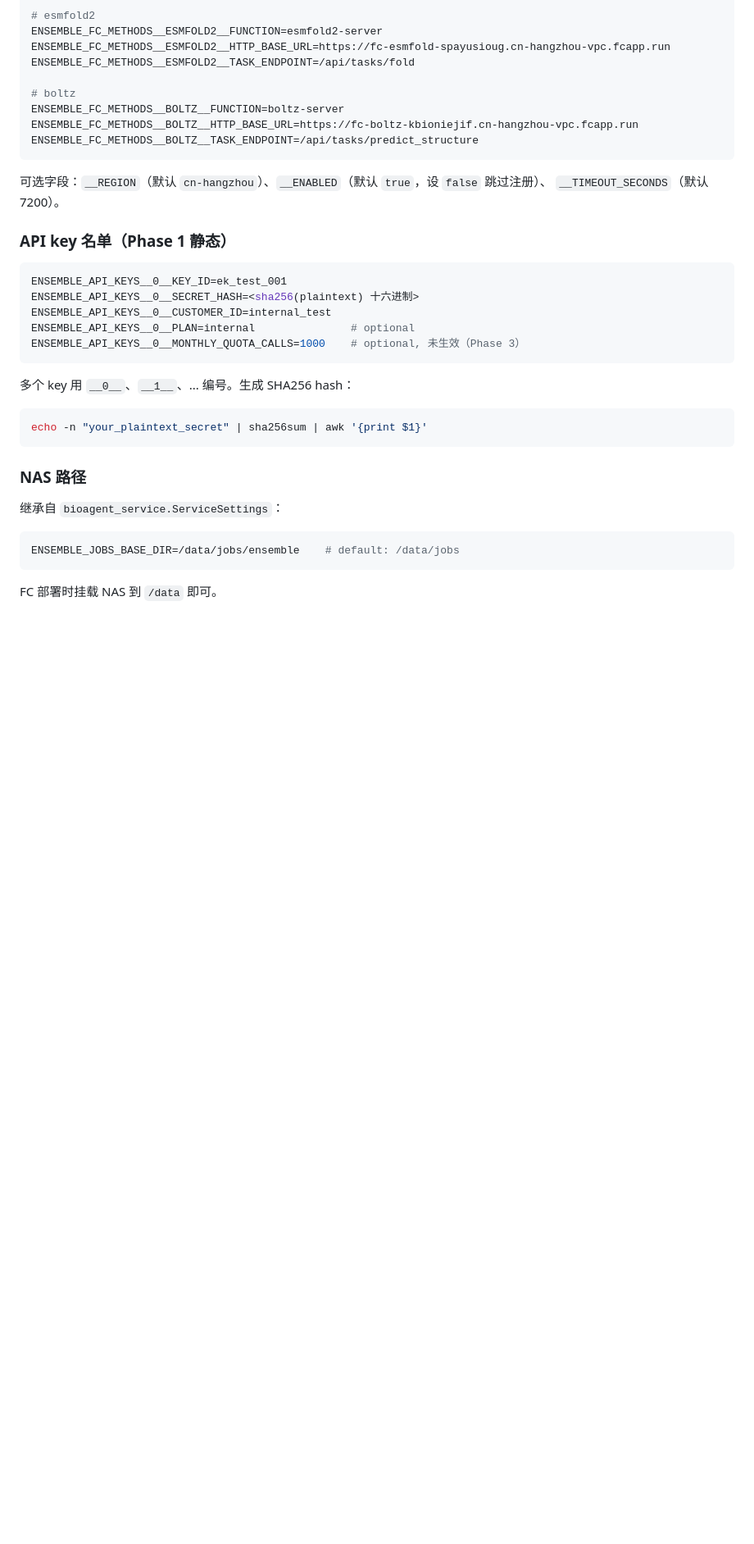
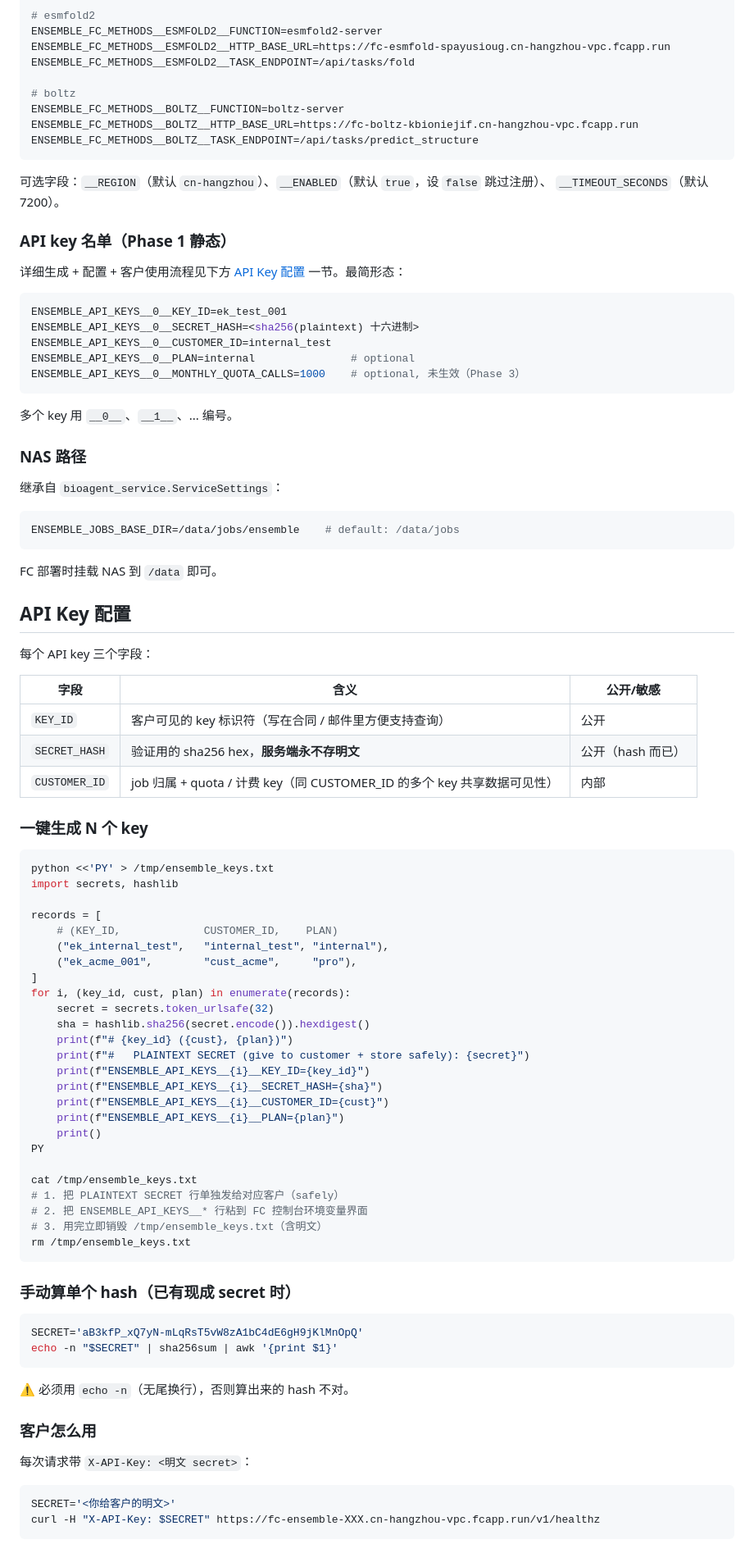
Before and after one commit to wolfsonliu/bioq-services, a Markdown page: services/ensemble-server/README.md, the part around one of its changes. Shown at 82% size. Rendered like a GitHub page; blank space fills up the shorter version.

````diff
--- a/services/ensemble-server/README.md
+++ b/services/ensemble-server/README.md
@@ -84,6 +84,8 @@ ENSEMBLE_FC_METHODS__BOLTZ__TASK_ENDPOINT=/api/tasks/predict_structure
 
 ### API key 名单（Phase 1 静态）
 
+详细生成 + 配置 + 客户使用流程见下方 [API Key 配置](#api-key-配置) 一节。最简形态：
+
 ```bash
 ENSEMBLE_API_KEYS__0__KEY_ID=ek_test_001
 ENSEMBLE_API_KEYS__0__SECRET_HASH=<sha256(plaintext) 十六进制>
@@ -92,11 +94,7 @@ ENSEMBLE_API_KEYS__0__PLAN=internal               # optional
 ENSEMBLE_API_KEYS__0__MONTHLY_QUOTA_CALLS=1000    # optional, 未生效（Phase 3）
 ```
 
-多个 key 用 `__0__`、`__1__`、... 编号。生成 SHA256 hash：
-
-```bash
-echo -n "your_plaintext_secret" | sha256sum | awk '{print $1}'
-```
+多个 key 用 `__0__`、`__1__`、... 编号。
 
 ### NAS 路径
 
@@ -107,3 +105,62 @@ ENSEMBLE_JOBS_BASE_DIR=/data/jobs/ensemble    # default: /data/jobs
 ```
 
 FC 部署时挂载 NAS 到 `/data` 即可。
+
+## API Key 配置
+
+每个 API key 三个字段：
+
+| 字段 | 含义 | 公开/敏感 |
+|---|---|---|
+| `KEY_ID` | 客户可见的 key 标识符（写在合同 / 邮件里方便支持查询） | 公开 |
+| `SECRET_HASH` | 验证用的 sha256 hex，**服务端永不存明文** | 公开（hash 而已）|
+| `CUSTOMER_ID` | job 归属 + quota / 计费 key（同 CUSTOMER_ID 的多个 key 共享数据可见性） | 内部 |
+
+### 一键生成 N 个 key
+
+```bash
+python <<'PY' > /tmp/ensemble_keys.txt
+import secrets, hashlib
+
+records = [
+    # (KEY_ID,             CUSTOMER_ID,    PLAN)
+    ("ek_internal_test",   "internal_test", "internal"),
+    ("ek_acme_001",        "cust_acme",     "pro"),
+]
+for i, (key_id, cust, plan) in enumerate(records):
+    secret = secrets.token_urlsafe(32)
+    sha = hashlib.sha256(secret.encode()).hexdigest()
+    print(f"# {key_id} ({cust}, {plan})")
+    print(f"#   PLAINTEXT SECRET (give to customer + store safely): {secret}")
+    print(f"ENSEMBLE_API_KEYS__{i}__KEY_ID={key_id}")
+    print(f"ENSEMBLE_API_KEYS__{i}__SECRET_HASH={sha}")
+    print(f"ENSEMBLE_API_KEYS__{i}__CUSTOMER_ID={cust}")
+    print(f"ENSEMBLE_API_KEYS__{i}__PLAN={plan}")
+    print()
+PY
+
+cat /tmp/ensemble_keys.txt
+# 1. 把 PLAINTEXT SECRET 行单独发给对应客户（safely）
+# 2. 把 ENSEMBLE_API_KEYS__* 行粘到 FC 控制台环境变量界面
+# 3. 用完立即销毁 /tmp/ensemble_keys.txt（含明文）
+rm /tmp/ensemble_keys.txt
+```
+
+### 手动算单个 hash（已有现成 secret 时）
+
+```bash
+SECRET='aB3kfP_xQ7yN-mLqRsT5vW8zA1bC4dE6gH9jKlMnOpQ'
+echo -n "$SECRET" | sha256sum | awk '{print $1}'
+```
+
+⚠ 必须用 `echo -n`（无尾换行），否则算出来的 hash 不对。
+
+### 客户怎么用
+
+每次请求带 `X-API-Key: <明文 secret>`：
+
+```bash
+SECRET='<你给客户的明文>'
+curl -H "X-API-Key: $SECRET" https://fc-ensemble-XXX.cn-hangzhou-vpc.fcapp.run/v1/healthz
+```
+
````
Also changed, not shown: other parts of services/ensemble-server/README.md (+48 -0 lines).
